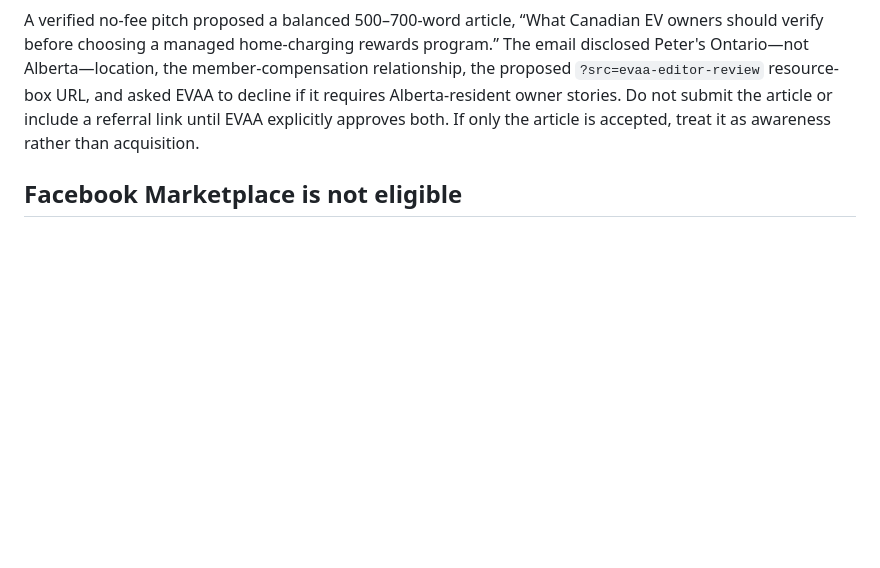
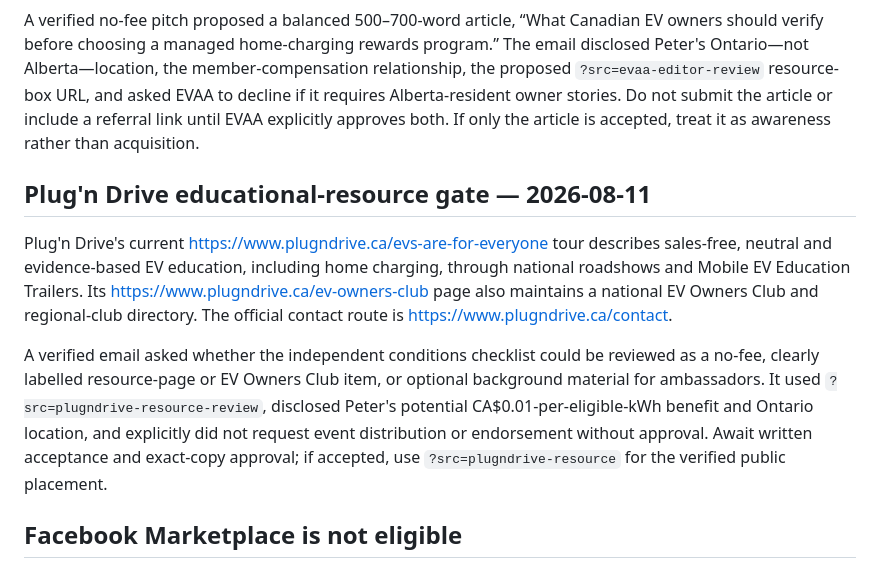
Before and after one commit to klaus-k2p5-factory/grizzle-club-invitation, a Markdown page: campaign/launch-kit.md, the part around the change. Drawn GitHub-style; blank space fills up the shorter version.

Commit message:
docs: add Plug'n Drive resource gate

```diff
--- a/campaign/launch-kit.md
+++ b/campaign/launch-kit.md
@@ -88,6 +88,12 @@ A verified email was sent to `info@manitobaev.ca` proposing a no-fee listing tit
 The Electric Vehicle Association of Alberta published its Summer 2026 newsletter on July 1, while its public <https://albertaev.ca/ev-reviews> index has no entry newer than June 2022. Its official <https://albertaev.ca/contact-us> page lists `info@albertaev.ca`.
 
 A verified no-fee pitch proposed a balanced 500–700-word article, “What Canadian EV owners should verify before choosing a managed home-charging rewards program.” The email disclosed Peter's Ontario—not Alberta—location, the member-compensation relationship, the proposed `?src=evaa-editor-review` resource-box URL, and asked EVAA to decline if it requires Alberta-resident owner stories. Do not submit the article or include a referral link until EVAA explicitly approves both. If only the article is accepted, treat it as awareness rather than acquisition.
+
+## Plug'n Drive educational-resource gate — 2026-08-11
+
+Plug'n Drive's current <https://www.plugndrive.ca/evs-are-for-everyone> tour describes sales-free, neutral and evidence-based EV education, including home charging, through national roadshows and Mobile EV Education Trailers. Its <https://www.plugndrive.ca/ev-owners-club> page also maintains a national EV Owners Club and regional-club directory. The official contact route is <https://www.plugndrive.ca/contact>.
+
+A verified email asked whether the independent conditions checklist could be reviewed as a no-fee, clearly labelled resource-page or EV Owners Club item, or optional background material for ambassadors. It used `?src=plugndrive-resource-review`, disclosed Peter's potential CA$0.01-per-eligible-kWh benefit and Ontario location, and explicitly did not request event distribution or endorsement without approval. Await written acceptance and exact-copy approval; if accepted, use `?src=plugndrive-resource` for the verified public placement.
 
 ## Facebook Marketplace is not eligible
 
```
Also changed, not shown: .hermes.md (+2 -1 lines).
